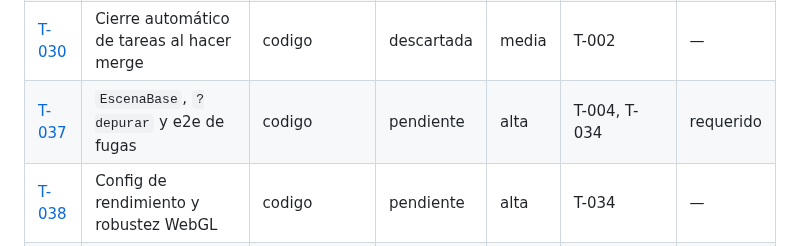
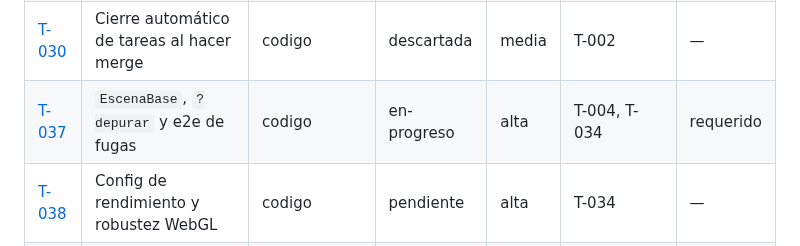
Before and after one commit to carlosuscanga/trick-r-treat, a Markdown page: docs/tareas/README.md, the part around the change. GitHub-like rendering.

Commit message:
T-037: pasa la tarea a en-progreso
Co-Authored-By: Claude Opus 5.5 <noreply@anthropic.com>

```diff
--- a/docs/tareas/README.md
+++ b/docs/tareas/README.md
@@ -92,7 +92,7 @@ Al final: una partida entera con cajas de colores y 1 minijuego.
 | [T-011](T-011-hud-y-fin-de-partida.md) | HUD y fin de partida | codigo | pendiente | alta | T-008 | — |
 | [T-012](T-012-prueba-pipeline-arte.md) | Prueba del pipeline de arte | investigacion | pendiente | alta | — | — |
 | [T-030](T-030-cierre-automatico-tareas.md) | Cierre automático de tareas al hacer merge | codigo | descartada | media | T-002 | — |
-| [T-037](T-037-escena-base-depurar-y-fugas.md) | `EscenaBase`, `?depurar` y e2e de fugas | codigo | pendiente | alta | T-004, T-034 | requerido |
+| [T-037](T-037-escena-base-depurar-y-fugas.md) | `EscenaBase`, `?depurar` y e2e de fugas | codigo | en-progreso | alta | T-004, T-034 | requerido |
 | [T-038](T-038-config-rendimiento-y-webgl.md) | Config de rendimiento y robustez WebGL | codigo | pendiente | alta | T-034 | — |
 | [T-039](T-039-assets-versionados.md) | Assets versionados y aviso de versión nueva | codigo | pendiente | alta | T-034 | — |
 | [T-041](T-041-medicion-en-el-iphone-13.md) | Medición en el iPhone 13 y calibración de presupuestos | investigacion | pendiente | alta | T-037 | — |
```
Also changed, not shown: docs/tareas/T-037-escena-base-depurar-y-fugas.md (+3 -1 lines).
